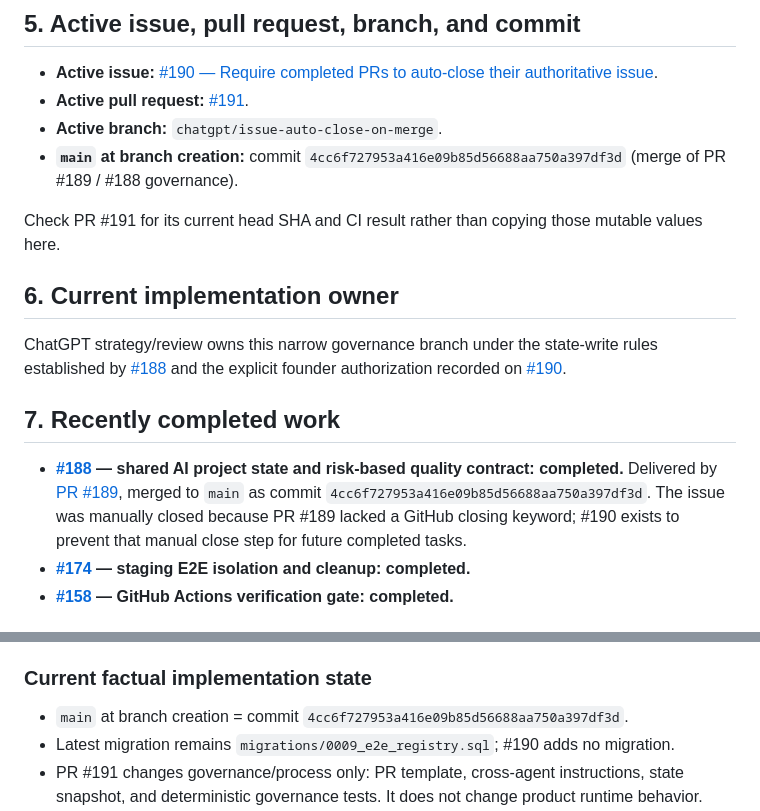
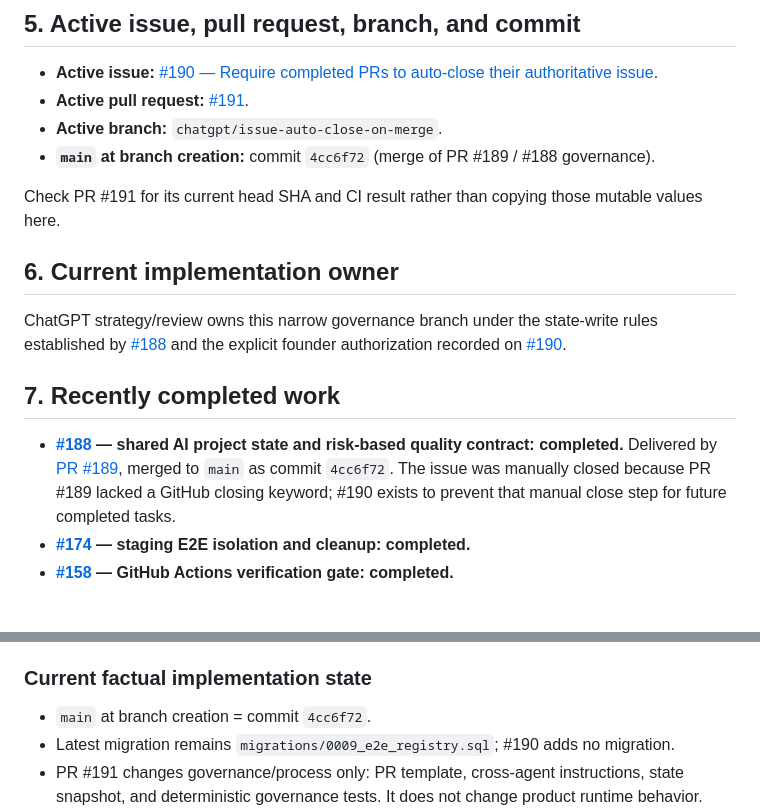
Before and after one commit to mantoshkumar1/pingstep, a Markdown page: PROJECT-STATE.md, 2 parts joined by grey strips. Drawn GitHub-style.

Commit message:
fix(state): keep full source SHA only in commit field (#190)

```diff
--- a/PROJECT-STATE.md
+++ b/PROJECT-STATE.md
@@ -61,7 +61,7 @@ release workflow. Launch readiness remains owned by [#132](https://github.com/ma
 - **Active issue:** [#190 — Require completed PRs to auto-close their authoritative issue](https://github.com/mantoshkumar1/pingstep/issues/190).
 - **Active pull request:** [#191](https://github.com/mantoshkumar1/pingstep/pull/191).
 - **Active branch:** `chatgpt/issue-auto-close-on-merge`.
-- **`main` at branch creation:** commit `4cc6f727953a416e09b85d56688aa750a397df3d` (merge of PR #189 / #188 governance).
+- **`main` at branch creation:** commit `4cc6f72` (merge of PR #189 / #188 governance).
 
 Check PR #191 for its current head SHA and CI result rather than copying those mutable values here.
 
@@ -75,8 +75,8 @@ ChatGPT strategy/review owns this narrow governance branch under the state-write
 
 - **[#188](https://github.com/mantoshkumar1/pingstep/issues/188) — shared AI project state and risk-based quality contract: completed.**
   Delivered by [PR #189](https://github.com/mantoshkumar1/pingstep/pull/189), merged to `main` as commit
-  `4cc6f727953a416e09b85d56688aa750a397df3d`. The issue was manually closed because PR #189 lacked a GitHub
-  closing keyword; #190 exists to prevent that manual close step for future completed tasks.
+  `4cc6f72`. The issue was manually closed because PR #189 lacked a GitHub closing keyword; #190 exists to
+  prevent that manual close step for future completed tasks.
 - **[#174](https://github.com/mantoshkumar1/pingstep/issues/174) — staging E2E isolation and cleanup: completed.**
 - **[#158](https://github.com/mantoshkumar1/pingstep/issues/158) — GitHub Actions verification gate: completed.**
 
@@ -98,7 +98,7 @@ ChatGPT strategy/review owns this narrow governance branch under the state-write
 
 ### Current factual implementation state
 
-- `main` at branch creation = commit `4cc6f727953a416e09b85d56688aa750a397df3d`.
+- `main` at branch creation = commit `4cc6f72`.
 - Latest migration remains `migrations/0009_e2e_registry.sql`; #190 adds no migration.
 - PR #191 changes governance/process only: PR template, cross-agent instructions, state snapshot, and
   deterministic governance tests. It does not change product runtime behavior.
```
